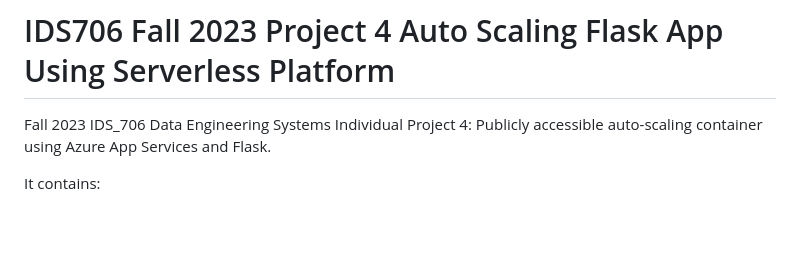
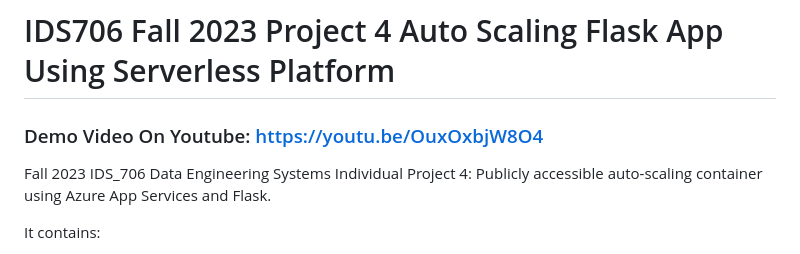
Before and after one commit to nogibjj/IDS706_Fall2023_Project_4_Flask-App, a Markdown page: README.md, the part around the change. Rendered like a GitHub page; blank space fills up the shorter version.

Commit message:
update YTB video

```diff
--- a/README.md
+++ b/README.md
@@ -3,6 +3,8 @@
 [![format](https://github.com/nogibjj/IDS706_Fall2023_Project_4_Flask_App/actions/workflows/format.yml/badge.svg)](https://github.com/nogibjj/IDS706_Fall2023_Project_4_Flask_App/actions/workflows/format.yml)
 [![test](https://github.com/nogibjj/IDS706_Fall2023_Project_4_Flask_App/actions/workflows/test.yml/badge.svg)](https://github.com/nogibjj/IDS706_Fall2023_Project_4_Flask_App/actions/workflows/test.yml)
 # IDS706 Fall 2023 Project 4 Auto Scaling Flask App Using Serverless Platform
+
+### Demo Video On Youtube: https://youtu.be/OuxOxbjW8O4
 
 Fall 2023 IDS_706 Data Engineering Systems Individual Project 4: Publicly accessible auto-scaling container using Azure App Services and Flask.
 
```
